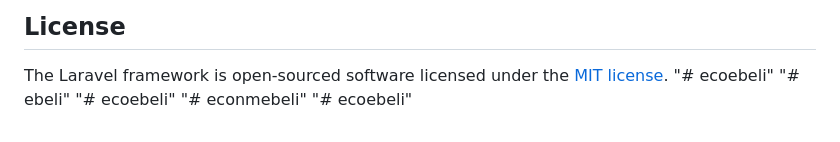
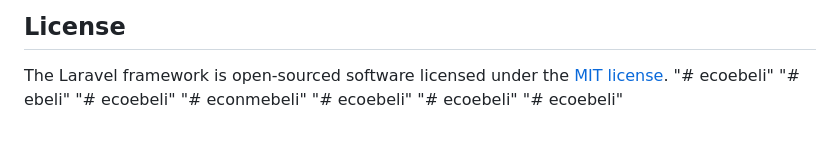
Before and after one commit to Nayatnay/ecoebeli, a Markdown page: README.md, the part around the change. Rendered like a GitHub page.

```diff
--- a/README.md
+++ b/README.md
@@ -69,3 +69,5 @@ The Laravel framework is open-sourced software licensed under the [MIT license](
 "# ecoebeli"
 "# econmebeli"
 "# ecoebeli"
+"# ecoebeli"
+"# ecoebeli"
```
